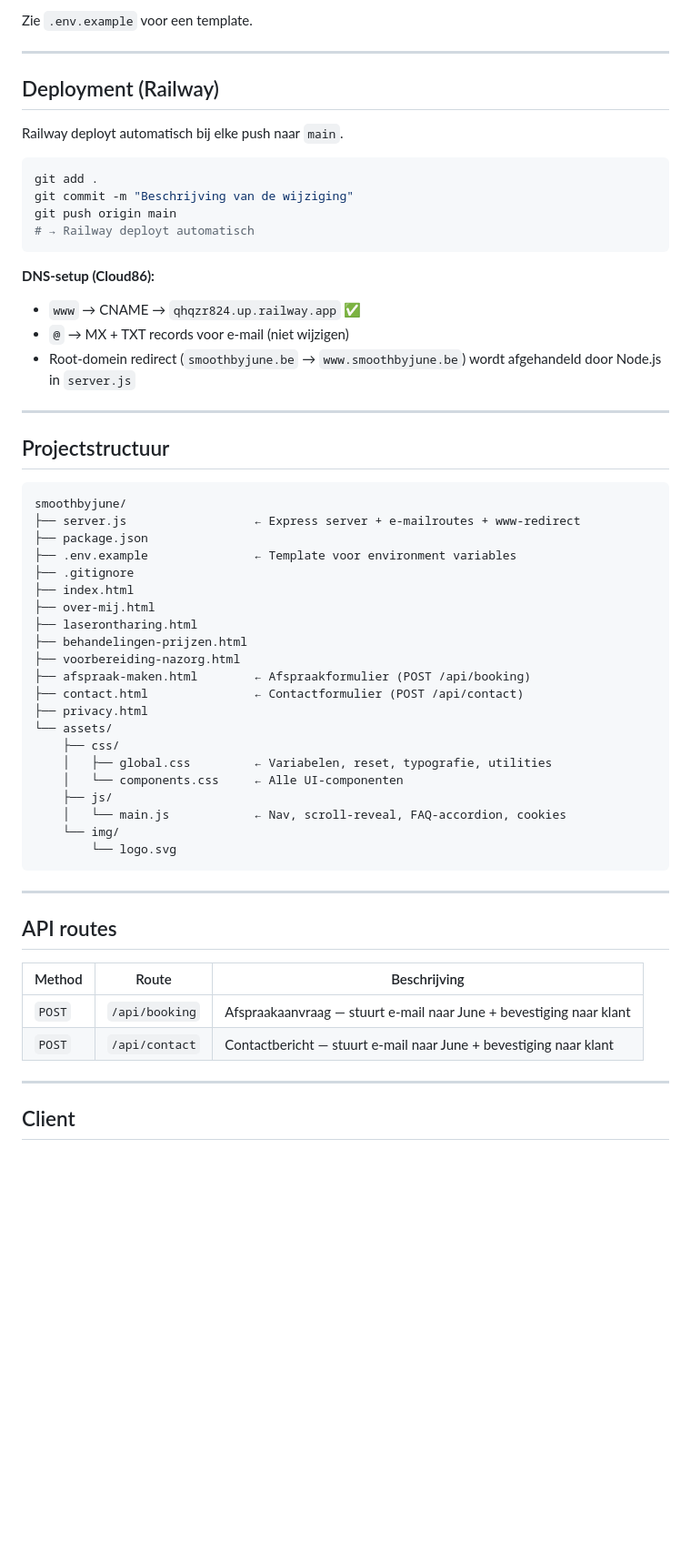
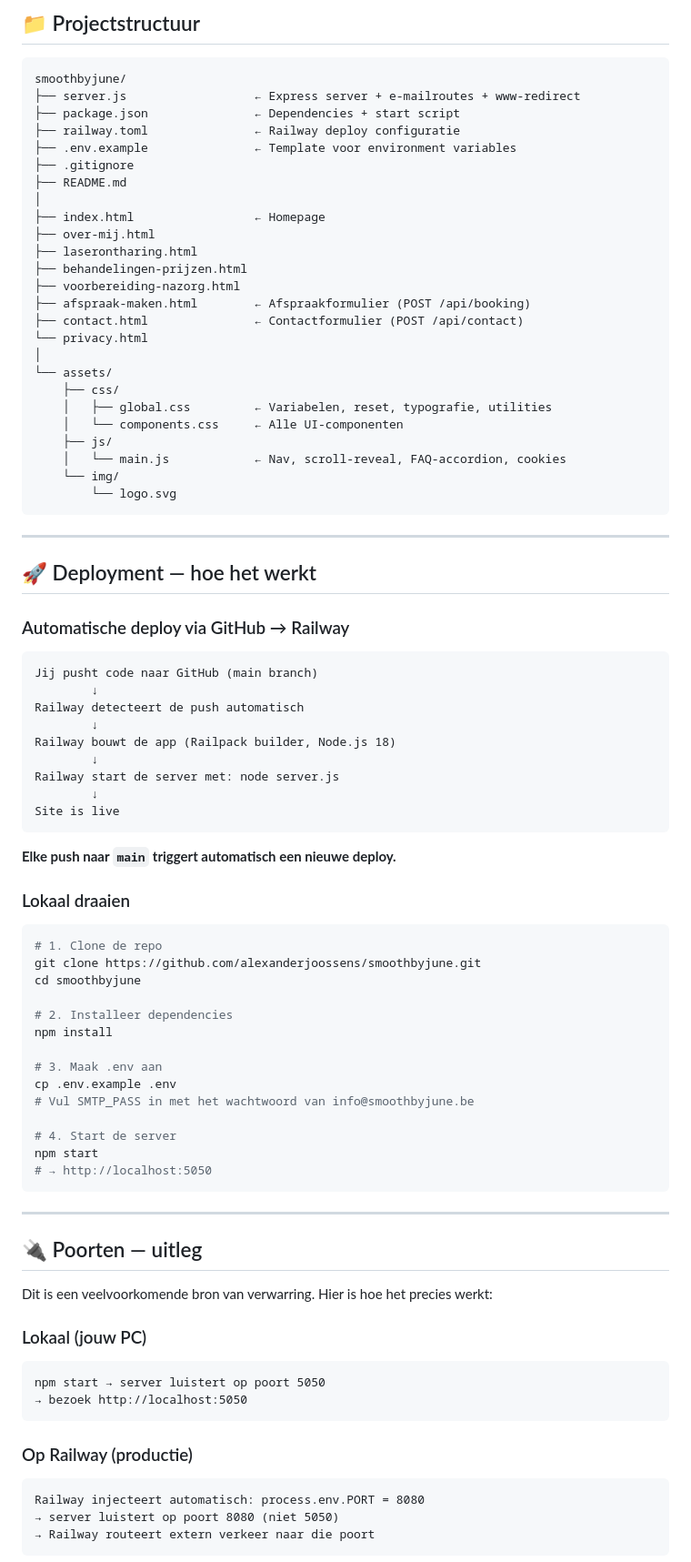
Before and after one commit to alexanderjoossens/smoothbyjune, a Markdown page: README.md, the part around one of its changes. Shown at 91% size. Rendered like a GitHub page; blank space fills up the shorter version.

Commit message:
Update README with full hosting, DNS, port and Railway documentation
Co-Authored-By: Claude Sonnet 4.6 <noreply@anthropic.com>

````diff
--- a/README.md
+++ b/README.md
@@ -71,41 +32,23 @@ Stel deze in via Railway → Project → Variables:
-Zie `.env.example` voor een template.
-
----
-
-## Deployment (Railway)
-
-Railway deployt automatisch bij elke push naar `main`.
-
-```bash
-git add .
-git commit -m "Beschrijving van de wijziging"
-git push origin main
-# → Railway deployt automatisch
-```
-
-**DNS-setup (Cloud86):**
-- `www` → CNAME → `qhqzr824.up.railway.app` ✅
-- `@` → MX + TXT records voor e-mail (niet wijzigen)
-- Root-domein redirect (`smoothbyjune.be` → `www.smoothbyjune.be`) wordt afgehandeld door Node.js in `server.js`
-
----
-
-## Projectstructuur
+## 📁 Projectstructuur
 
 ```
 smoothbyjune/
 ├── server.js                  ← Express server + e-mailroutes + www-redirect
-├── package.json
+├── package.json               ← Dependencies + start script
+├── railway.toml               ← Railway deploy configuratie
 ├── .env.example               ← Template voor environment variables
 ├── .gitignore
-├── index.html
+├── README.md
+│
+├── index.html                 ← Homepage
 ├── over-mij.html
 ├── laserontharing.html
 ├── behandelingen-prijzen.html
 ├── voorbereiding-nazorg.html
 ├── afspraak-maken.html        ← Afspraakformulier (POST /api/booking)
 ├── contact.html               ← Contactformulier (POST /api/contact)
-├── privacy.html
+└── privacy.html
+│
 └── assets/
     ├── css/
     │   ├── global.css         ← Variabelen, reset, typografie, utilities
@@ -118,13 +61,59 @@ smoothbyjune/
 
 ---
 
-## API routes
+## 🚀 Deployment — hoe het werkt
 
-| Method | Route | Beschrijving |
-|---|---|---|
-| `POST` | `/api/booking` | Afspraakaanvraag — stuurt e-mail naar June + bevestiging naar klant |
-| `POST` | `/api/contact` | Contactbericht — stuurt e-mail naar June + bevestiging naar klant |
+### Automatische deploy via GitHub → Railway
+
+```
+Jij pusht code naar GitHub (main branch)
+        ↓
+Railway detecteert de push automatisch
+        ↓
+Railway bouwt de app (Railpack builder, Node.js 18)
+        ↓
+Railway start de server met: node server.js
+        ↓
+Site is live
+```
+
+**Elke push naar `main` triggert automatisch een nieuwe deploy.**
+
+### Lokaal draaien
+
+```bash
+# 1. Clone de repo
+git clone https://github.com/alexanderjoossens/smoothbyjune.git
+cd smoothbyjune
+
+# 2. Installeer dependencies
+npm install
+
+# 3. Maak .env aan
+cp .env.example .env
+# Vul SMTP_PASS in met het wachtwoord van info@smoothbyjune.be
+
+# 4. Start de server
+npm start
+# → http://localhost:5050
+```
 
 ---
 
-## Client
+## 🔌 Poorten — uitleg
+
+Dit is een veelvoorkomende bron van verwarring. Hier is hoe het precies werkt:
+
+### Lokaal (jouw PC)
+```
+npm start → server luistert op poort 5050
+→ bezoek http://localhost:5050
+```
+
+### Op Railway (productie)
+```
+Railway injecteert automatisch: process.env.PORT = 8080
+→ server luistert op poort 8080 (niet 5050)
+→ Railway routeert extern verkeer naar die poort
+```
+
````
Also changed, not shown: other parts of README.md (+195 -51 lines).
